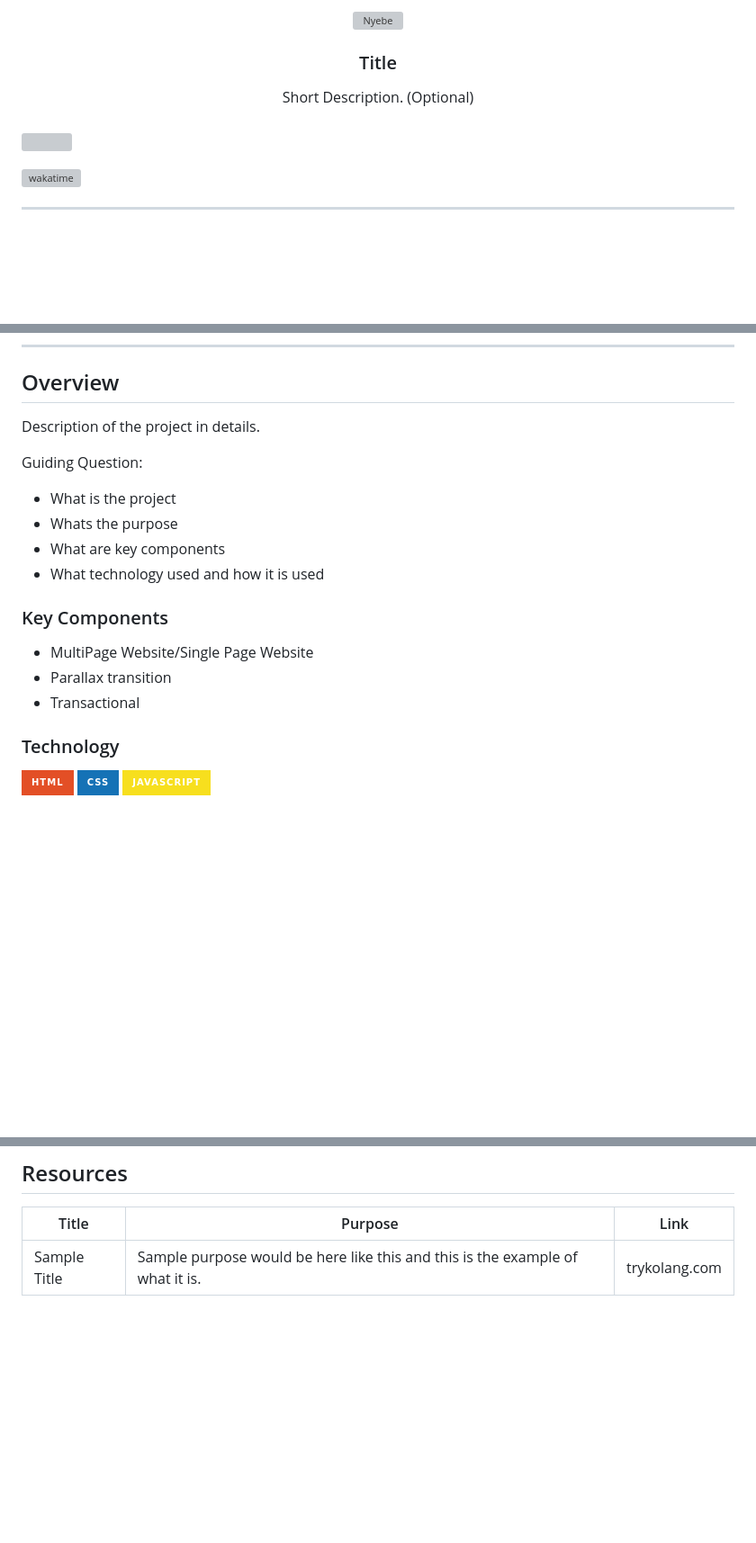
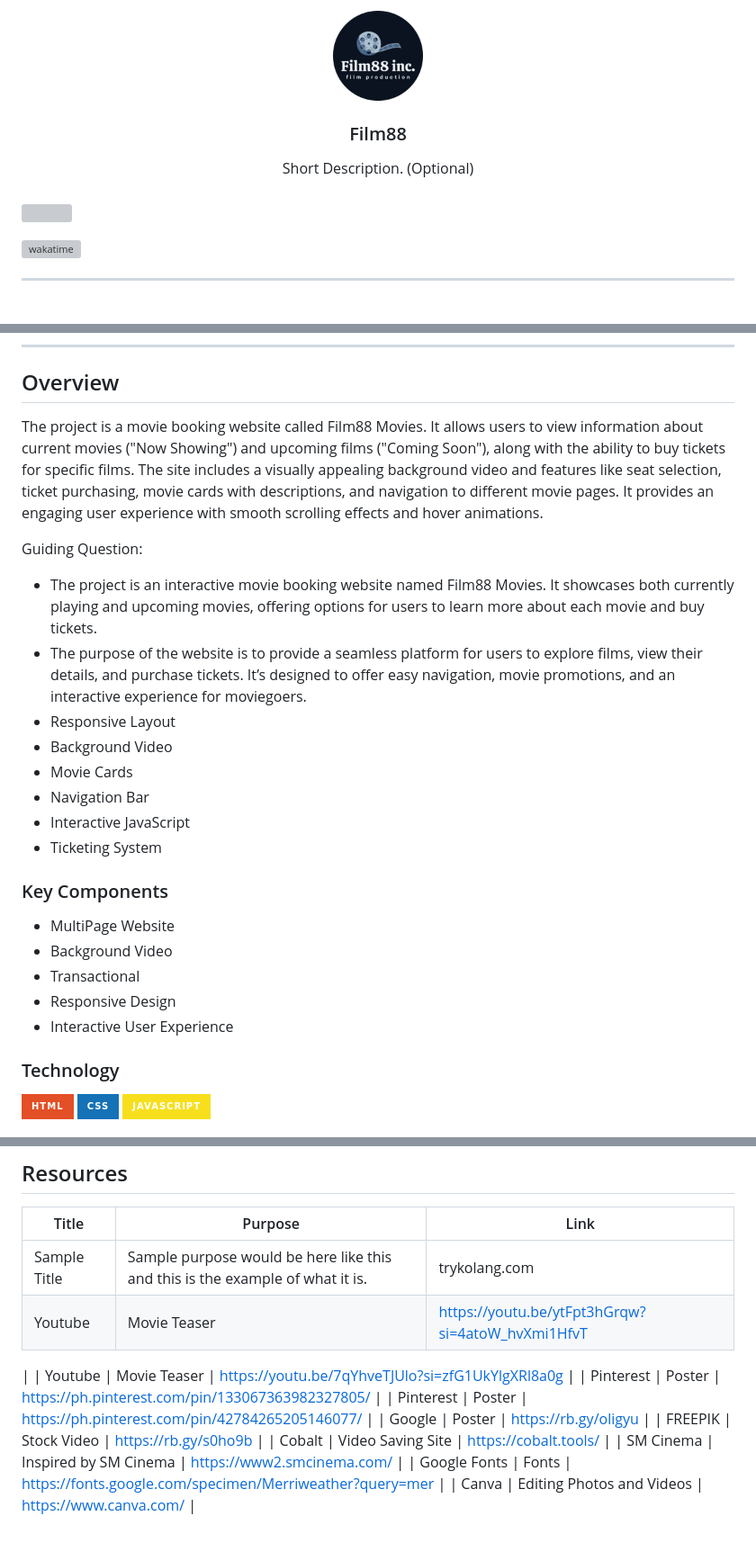
Before and after one commit to nicollechoy/AWD-Seatwork-1-3-CN-25, a Markdown page: readme.md, 3 parts joined by grey strips. Shown at 90% size. GitHub-like rendering; badges without logos; blank space fills up the shorter version; grey boxes are pictures that could not be loaded.

Commit message:
docs (README): updated details

```diff
--- a/readme.md
+++ b/readme.md
@@ -6,10 +6,10 @@
 <div align="center">
   <a href="https://github.com/zyx-0314/">
   <!-- TODO: If you want to add logo or banner you can add it here -->
-    <img src="./assets/img/nyebe_white.png" alt="Nyebe" width="130" height="100">
+    <img src="./assets/img/logoc.png" alt="Film88" width="100" height="100">
   </a>
 <!-- TODO: Change Title to the name of the title of your Project -->
-  <h3 align="center">Title</h3>
+  <h3 align="center">Film88</h3>
 </div>
 <!-- TODO: Make a short description -->
 <div align="center">
@@ -59,20 +59,26 @@
 
 <!-- TODO: To be changed -->
 <!-- The following are just sample -->
-Description of the project in details.
+The project is a movie booking website called Film88 Movies. It allows users to view information about current movies ("Now Showing") and upcoming films ("Coming Soon"), along with the ability to buy tickets for specific films. The site includes a visually appealing background video and features like seat selection, ticket purchasing, movie cards with descriptions, and navigation to different movie pages. It provides an engaging user experience with smooth scrolling effects and hover animations.
 
 Guiding Question:
-- What is the project
-- Whats the purpose
-- What are key components
-- What technology used and how it is used
+- The project is an interactive movie booking website named Film88 Movies. It showcases both currently playing and upcoming movies, offering options for users to learn more about each movie and buy tickets.
+- The purpose of the website is to provide a seamless platform for users to explore films, view their details, and purchase tickets. It’s designed to offer easy navigation, movie promotions, and an interactive experience for moviegoers.
+- Responsive Layout
+- Background Video
+- Movie Cards
+- Navigation Bar
+- Interactive JavaScript
+- Ticketing System
 
 ### Key Components
 <!-- TODO: List of Key Components -->
 <!-- The following are just sample -->
-- MultiPage Website/Single Page Website
-- Parallax transition
+- MultiPage Website
+- Background Video
 - Transactional
+- Responsive Design
+- Interactive User Experience
 
 ### Technology
 <!-- TODO: List of Technology Used -->
@@ -120,3 +126,18 @@ WD-ProjectName
 | Title | Purpose | Link |
 |-|-|-|
 | Sample Title | Sample purpose would be here like this and this is the example of what it is. | trykolang.com |
+| Youtube | Movie Teaser | https://youtu.be/ytFpt3hGrqw?si=4atoW_hvXmi1HfvT
+ |
+| Youtube | Movie Teaser | https://youtu.be/7qYhveTJUlo?si=zfG1UkYlgXRl8a0g |
+| Pinterest | Poster | https://ph.pinterest.com/pin/133067363982327805/
+ |
+| Pinterest | Poster | https://ph.pinterest.com/pin/42784265205146077/
+ |
+| Google  | Poster | https://rb.gy/oligyu |
+| FREEPIK | Stock Video | https://rb.gy/s0ho9b |
+| Cobalt | Video Saving Site | https://cobalt.tools/
+ |
+| SM Cinema | Inspired by SM Cinema | https://www2.smcinema.com/
+ |
+| Google Fonts | Fonts | https://fonts.google.com/specimen/Merriweather?query=mer |
+| Canva | Editing Photos and Videos | https://www.canva.com/ |
```
Also changed, not shown: other parts of readme.md (+1 -1 lines).
